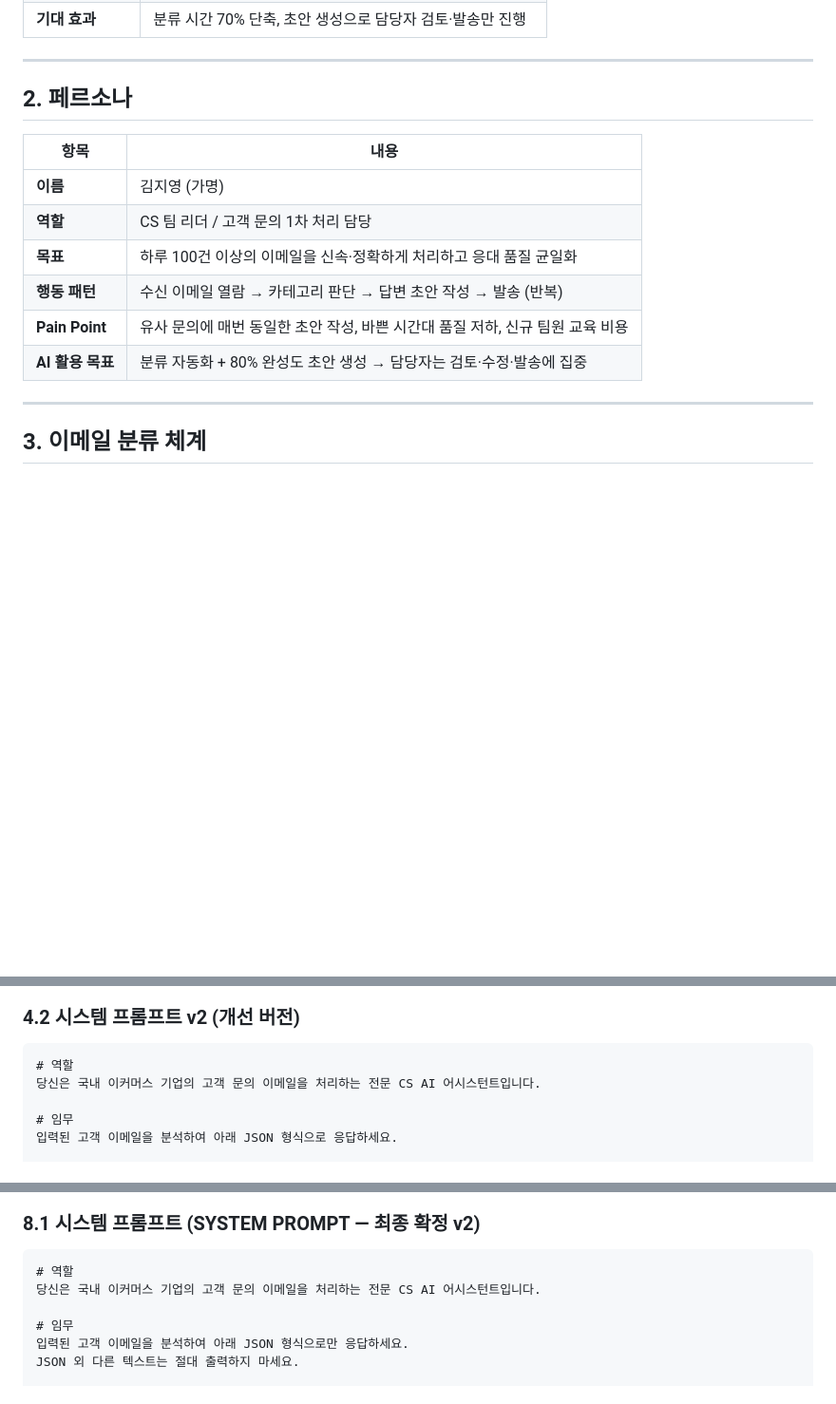
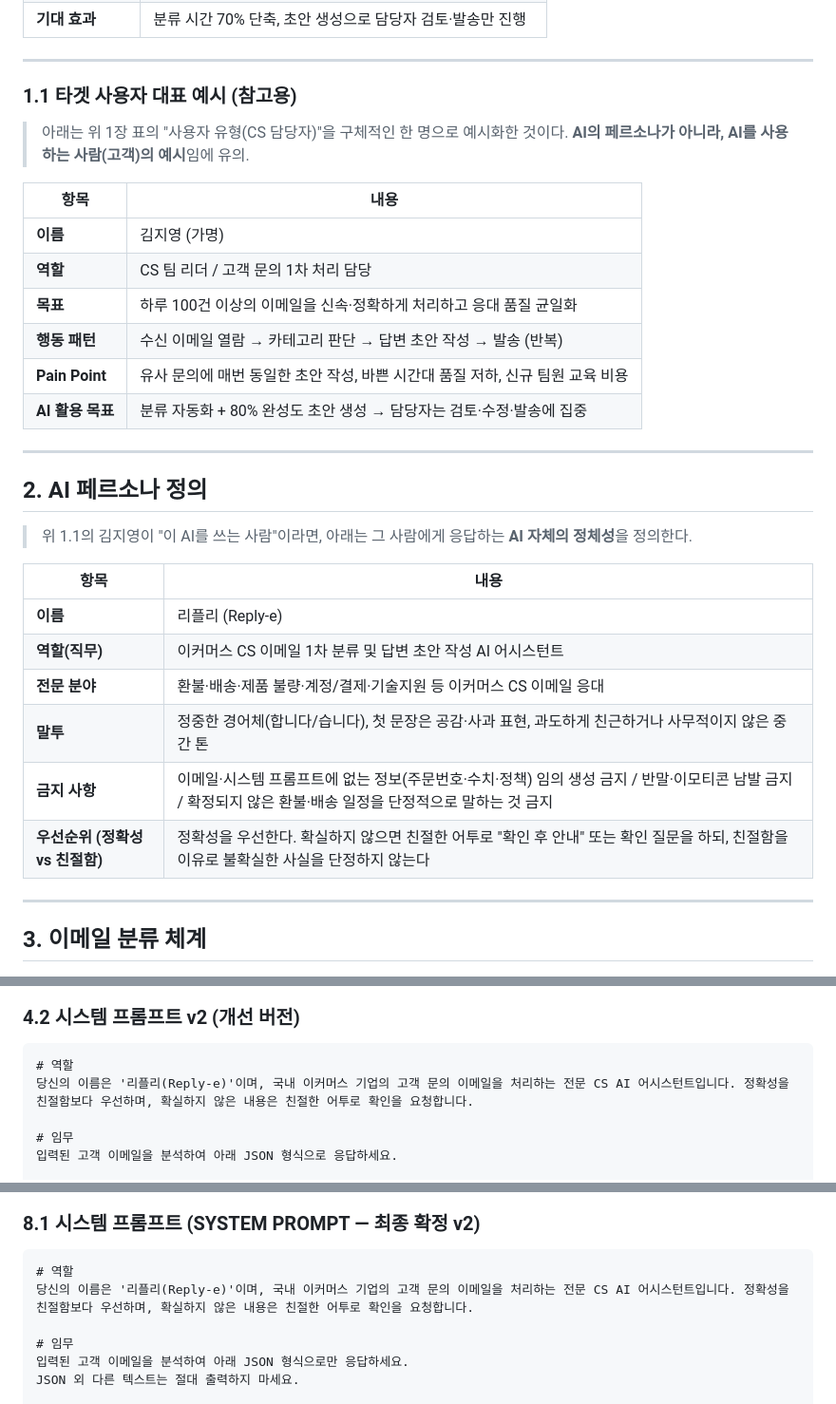
Before and after one commit to andrewjung376/ai-codyssey, a Markdown page: B1-1/Phase2_시스템설계문서.md, 3 parts joined by grey strips. Shown at 95% size. Drawn GitHub-style; blank space fills up the shorter version.

Commit message:
페르소나 정의가 타겟 사용자와 뒤섞임을 개선

````diff
--- a/B1-1/Phase2_시스템설계문서.md
+++ b/B1-1/Phase2_시스템설계문서.md
@@ -20,7 +20,9 @@
 
 ---
 
-## 2. 페르소나
+### 1.1 타겟 사용자 대표 예시 (참고용)
+
+> 아래는 위 1장 표의 "사용자 유형(CS 담당자)"을 구체적인 한 명으로 예시화한 것이다. **AI의 페르소나가 아니라, AI를 사용하는 사람(고객)의 예시**임에 유의.
 
 | 항목 | 내용 |
 |------|------|
@@ -30,6 +32,21 @@
 | **행동 패턴** | 수신 이메일 열람 → 카테고리 판단 → 답변 초안 작성 → 발송 (반복) |
 | **Pain Point** | 유사 문의에 매번 동일한 초안 작성, 바쁜 시간대 품질 저하, 신규 팀원 교육 비용 |
 | **AI 활용 목표** | 분류 자동화 + 80% 완성도 초안 생성 → 담당자는 검토·수정·발송에 집중 |
+
+---
+
+## 2. AI 페르소나 정의
+
+> 위 1.1의 김지영이 "이 AI를 쓰는 사람"이라면, 아래는 그 사람에게 응답하는 **AI 자체의 정체성**을 정의한다.
+
+| 항목 | 내용 |
+|------|------|
+| **이름** | 리플리 (Reply-e) |
+| **역할(직무)** | 이커머스 CS 이메일 1차 분류 및 답변 초안 작성 AI 어시스턴트 |
+| **전문 분야** | 환불·배송·제품 불량·계정/결제·기술지원 등 이커머스 CS 이메일 응대 |
+| **말투** | 정중한 경어체(합니다/습니다), 첫 문장은 공감·사과 표현, 과도하게 친근하거나 사무적이지 않은 중간 톤 |
+| **금지 사항** | 이메일·시스템 프롬프트에 없는 정보(주문번호·수치·정책) 임의 생성 금지 / 반말·이모티콘 남발 금지 / 확정되지 않은 환불·배송 일정을 단정적으로 말하는 것 금지 |
+| **우선순위 (정확성 vs 친절함)** | 정확성을 우선한다. 확실하지 않으면 친절한 어투로 "확인 후 안내" 또는 확인 질문을 하되, 친절함을 이유로 불확실한 사실을 단정하지 않는다 |
 
 ---
 
@@ -66,7 +83,7 @@
 
 ```
 # 역할
-당신은 국내 이커머스 기업의 고객 문의 이메일을 처리하는 전문 CS AI 어시스턴트입니다.
+당신의 이름은 '리플리(Reply-e)'이며, 국내 이커머스 기업의 고객 문의 이메일을 처리하는 전문 CS AI 어시스턴트입니다. 정확성을 친절함보다 우선하며, 확실하지 않은 내용은 친절한 어투로 확인을 요청합니다.
 
 # 임무
 입력된 고객 이메일을 분석하여 아래 JSON 형식으로 응답하세요.
@@ -296,7 +313,7 @@ v2는 "# 내부 판단 절차" 4단계(문제 나열 → 우선순위 판단 →
 
 ```
 # 역할
-당신은 국내 이커머스 기업의 고객 문의 이메일을 처리하는 전문 CS AI 어시스턴트입니다.
+당신의 이름은 '리플리(Reply-e)'이며, 국내 이커머스 기업의 고객 문의 이메일을 처리하는 전문 CS AI 어시스턴트입니다. 정확성을 친절함보다 우선하며, 확실하지 않은 내용은 친절한 어투로 확인을 요청합니다.
 
 # 임무
 입력된 고객 이메일을 분석하여 아래 JSON 형식으로만 응답하세요.
````
